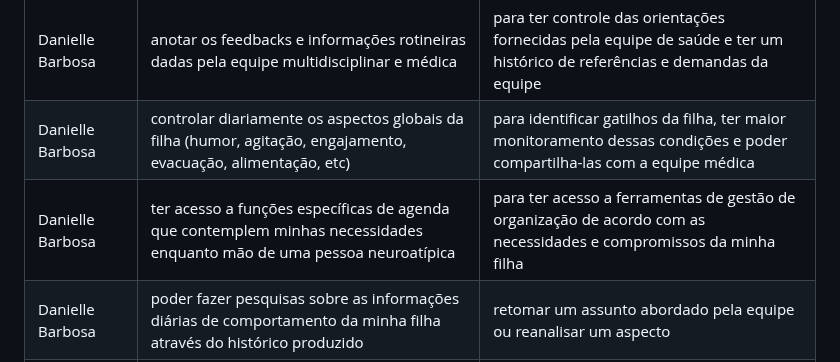
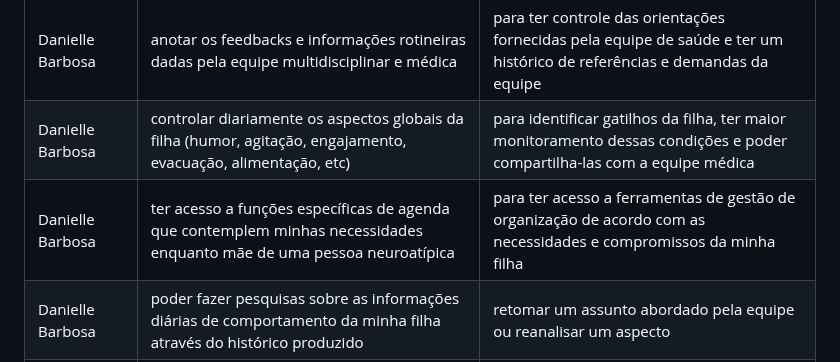
Before and after one commit to ICEI-PUC-Minas-PMV-ADS/E1-PROJ-WEB-T16-Time3-ProjDailyCare, a Markdown page: docs/02-Especificação do Projeto.md, the part around the change. Drawn GitHub-style.

```diff
--- a/docs/02-Especificação do Projeto.md
+++ b/docs/02-Especificação do Projeto.md
@@ -40,7 +40,7 @@ Conforme as vivências, dificuldades e desejos identificados a partir da pesquis
 |Felipe Ribeiro |acessar a plataforma tanto pelo desktop como pelo celular | utilizar o tempo disponível entre uma atividade e outra para atualizar os dados. |
 |Danielle Barbosa | anotar os feedbacks e informações rotineiras dadas pela equipe multidisciplinar e médica |para ter controle das orientações fornecidas pela equipe de saúde e ter um histórico de referências e demandas da equipe|
 |Danielle Barbosa      |controlar diariamente os aspectos globais da filha (humor, agitação, engajamento, evacuação, alimentação, etc)|para identificar gatilhos da filha, ter maior monitoramento dessas condições e poder compartilha-las com a equipe médica|
-|Danielle Barbosa      |ter acesso a funções específicas de agenda que contemplem minhas necessidades enquanto mão de uma pessoa neuroatípica|para ter acesso a ferramentas de gestão de organização de acordo com as necessidades e compromissos da minha filha|
+|Danielle Barbosa      |ter acesso a funções específicas de agenda que contemplem minhas necessidades enquanto mãe de uma pessoa neuroatípica|para ter acesso a ferramentas de gestão de organização de acordo com as necessidades e compromissos da minha filha|
 |Danielle Barbosa  |poder fazer pesquisas sobre as informações diárias de comportamento da minha filha através do histórico produzido|retomar um assunto abordado pela equipe ou reanalisar um aspecto|
 |Danielle Barbosa       |ter acesso a gráficos de desempenho dos aspectos globais monitorados|apresentar junto a equipe multidisciplinar / médica o desenvolvimento e eficácia do tratamento|
 
```
